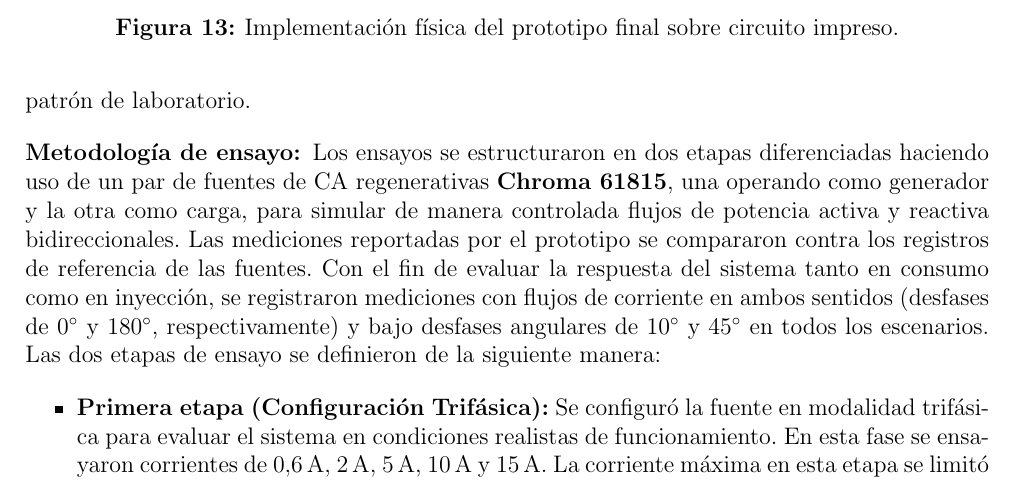
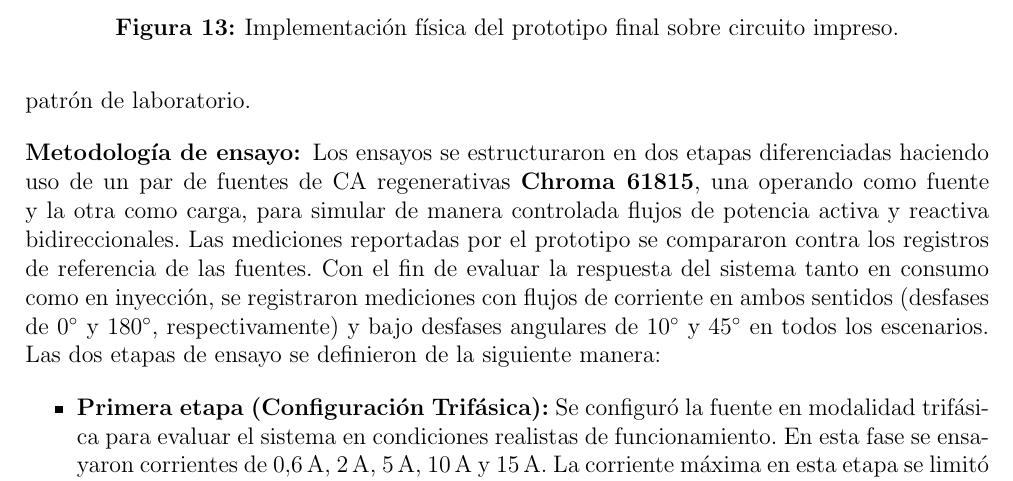
Before and after one commit to fabcontigiani/informe-pps-enerlab, a LaTeX document (main.tex): part of page 24 of 34, cut so that both start at the same text. Compiled offline with pdfLaTeX.

Commit message:
docs: update testing methodology terminology in main report

```diff
--- a/main.tex
+++ b/main.tex
@@ -554,7 +554,7 @@ La tabla \ref{tab:componentes} detalla el listado de componentes utilizados para
 Con el prototipo integrado y calibrado, se realizaron ensayos orientados a verificar dos propiedades metrológicas clave del sistema: la exactitud (proximidad entre el valor medido y el valor de referencia) y la linealidad (capacidad de mantener una respuesta proporcional en todo el rango operativo). Las pruebas se ejecutaron sobre cargas representativas de uso residencial y comercial ligero, comparando las mediciones del equipo desarrollado contra un instrumento patrón de laboratorio.
 
 \begin{description}[leftmargin=0pt]
-  \item[Metodología de ensayo:] Los ensayos se estructuraron en dos etapas diferenciadas haciendo uso de un par de fuentes de CA regenerativas \textbf{Chroma 61815}, una operando como generador y la otra como carga, para simular de manera controlada flujos de potencia activa y reactiva bidireccionales. Las mediciones reportadas por el prototipo se compararon contra los registros de referencia de las fuentes. Con el fin de evaluar la respuesta del sistema tanto en consumo como en inyección, se registraron mediciones con flujos de corriente en ambos sentidos (desfases de \qty{0}{\degree} y \qty{180}{\degree}, respectivamente) y bajo desfases angulares de \qty{10}{\degree} y \qty{45}{\degree} en todos los escenarios. Las dos etapas de ensayo se definieron de la siguiente manera:
+  \item[Metodología de ensayo:] Los ensayos se estructuraron en dos etapas diferenciadas haciendo uso de un par de fuentes de CA regenerativas \textbf{Chroma 61815}, una operando como fuente y la otra como carga, para simular de manera controlada flujos de potencia activa y reactiva bidireccionales. Las mediciones reportadas por el prototipo se compararon contra los registros de referencia de las fuentes. Con el fin de evaluar la respuesta del sistema tanto en consumo como en inyección, se registraron mediciones con flujos de corriente en ambos sentidos (desfases de \qty{0}{\degree} y \qty{180}{\degree}, respectivamente) y bajo desfases angulares de \qty{10}{\degree} y \qty{45}{\degree} en todos los escenarios. Las dos etapas de ensayo se definieron de la siguiente manera:
         \begin{itemize}
           \item \textbf{Primera etapa (Configuración Trifásica):} Se configuró la fuente en modalidad trifásica para evaluar el sistema en condiciones realistas de funcionamiento. En esta fase se ensayaron corrientes de \qty{0.6}{\ampere}, \qty{2}{\ampere}, \qty{5}{\ampere}, \qty{10}{\ampere} y \qty{15}{\ampere}. La corriente máxima en esta etapa se limitó a \qty{15}{\ampere} debido a restricciones en la entrega de potencia de la fuente en su configuración trifásica.
           \item \textbf{Segunda etapa (Configuración Monofásica en Paralelo):} Con el propósito de verificar el comportamiento del dispositivo ante corrientes mayores, se reconfiguró la fuente en modo monofásico, puenteando la salida para alimentar de forma síncrona las tres fases del prototipo. Esto permitió evaluar cargas de \qty{5}{\ampere}, \qty{25}{\ampere} y \qty{50}{\ampere}.
```
Also changed, not shown: 1 other file.
